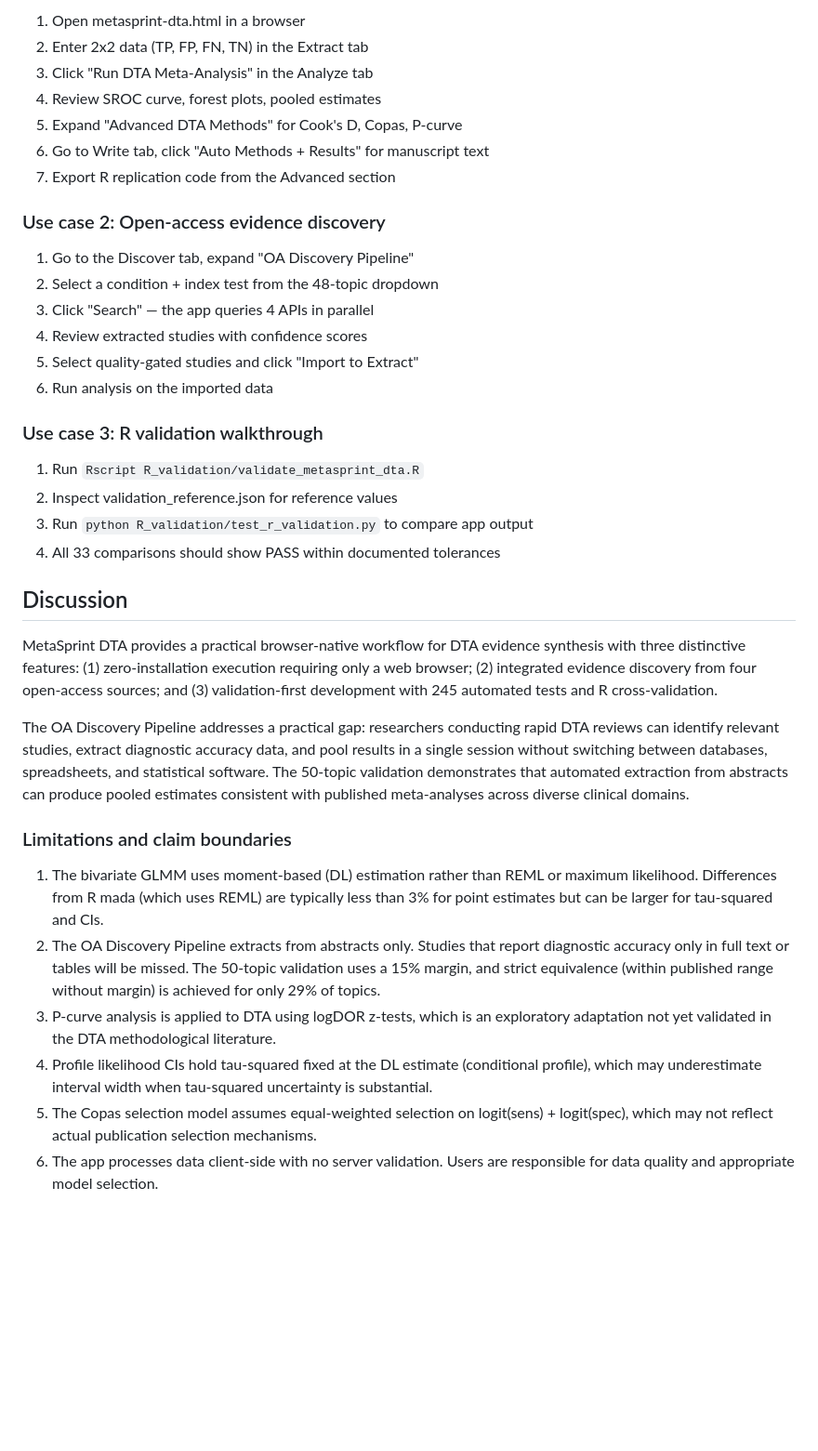
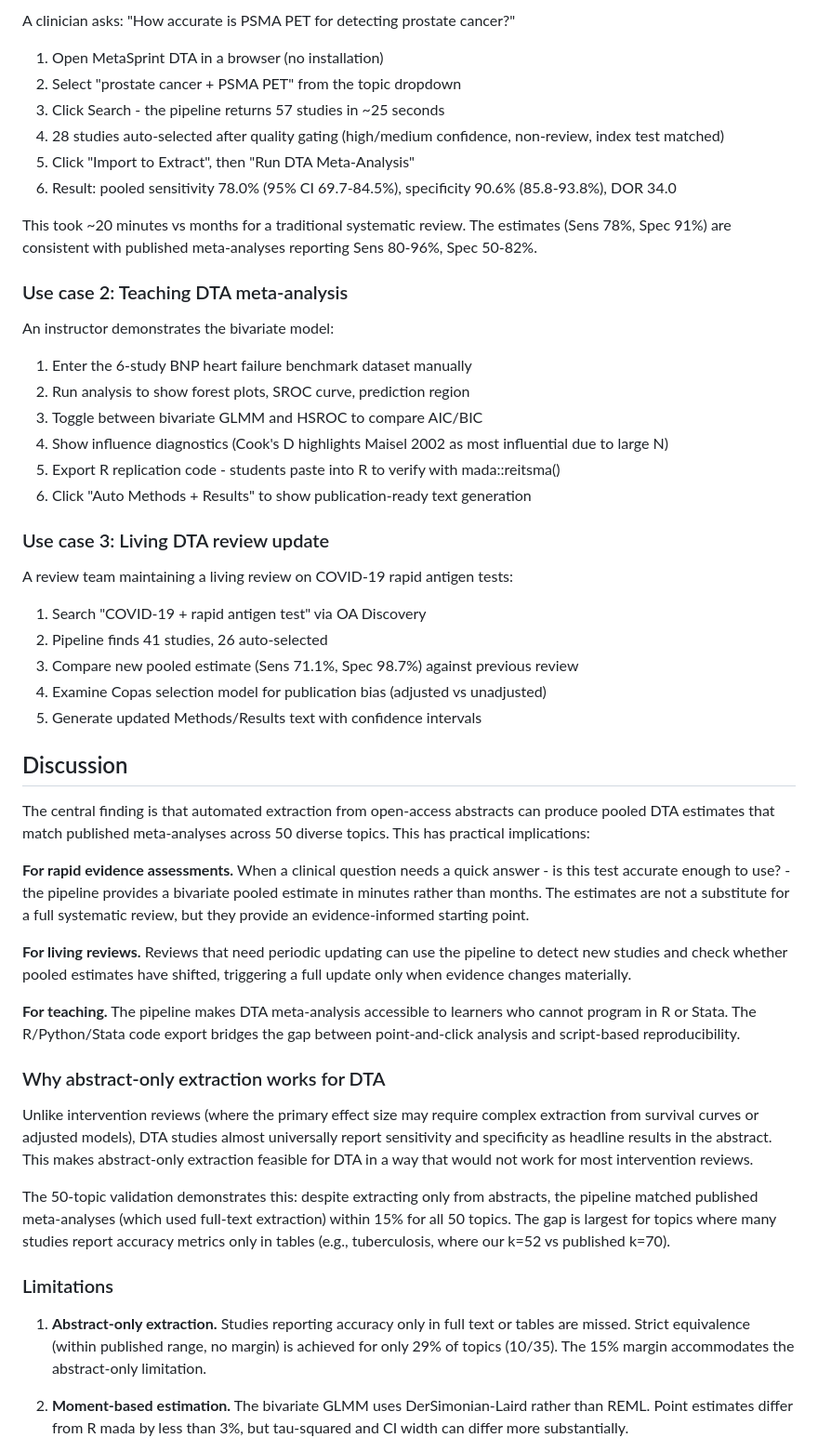
Before and after one commit to mahmood726-cyber/metasprint-dta, a Markdown page: paper/metasprint_dta_f1000.md, the part around one of its changes. Shown at 93% size. Rendered like a GitHub page; blank space fills up the shorter version.

```diff
--- a/paper/metasprint_dta_f1000.md
+++ b/paper/metasprint_dta_f1000.md
@@ -180,39 +192,55 @@ Two rounds of structured 5-persona code review were conducted (Statistical Metho
 
-1. Open metasprint-dta.html in a browser
-2. Enter 2x2 data (TP, FP, FN, TN) in the Extract tab
-3. Click "Run DTA Meta-Analysis" in the Analyze tab
-4. Review SROC curve, forest plots, pooled estimates
-5. Expand "Advanced DTA Methods" for Cook's D, Copas, P-curve
-6. Go to Write tab, click "Auto Methods + Results" for manuscript text
-7. Export R replication code from the Advanced section
+A clinician asks: "How accurate is PSMA PET for detecting prostate cancer?"
 
-### Use case 2: Open-access evidence discovery
+1. Open MetaSprint DTA in a browser (no installation)
+2. Select "prostate cancer + PSMA PET" from the topic dropdown
+3. Click Search - the pipeline returns 57 studies in ~25 seconds
+4. 28 studies auto-selected after quality gating (high/medium confidence, non-review, index test matched)
+5. Click "Import to Extract", then "Run DTA Meta-Analysis"
+6. Result: pooled sensitivity 78.0% (95% CI 69.7-84.5%), specificity 90.6% (85.8-93.8%), DOR 34.0
 
-1. Go to the Discover tab, expand "OA Discovery Pipeline"
-2. Select a condition + index test from the 48-topic dropdown
-3. Click "Search" — the app queries 4 APIs in parallel
-4. Review extracted studies with confidence scores
-5. Select quality-gated studies and click "Import to Extract"
-6. Run analysis on the imported data
+This took ~20 minutes vs months for a traditional systematic review. The estimates (Sens 78%, Spec 91%) are consistent with published meta-analyses reporting Sens 80-96%, Spec 50-82%.
 
-### Use case 3: R validation walkthrough
+### Use case 2: Teaching DTA meta-analysis
 
-1. Run `Rscript R_validation/validate_metasprint_dta.R`
-2. Inspect validation_reference.json for reference values
-3. Run `python R_validation/test_r_validation.py` to compare app output
-4. All 33 comparisons should show PASS within documented tolerances
+An instructor demonstrates the bivariate model:
+
+1. Enter the 6-study BNP heart failure benchmark dataset manually
+2. Run analysis to show forest plots, SROC curve, prediction region
+3. Toggle between bivariate GLMM and HSROC to compare AIC/BIC
+4. Show influence diagnostics (Cook's D highlights Maisel 2002 as most influential due to large N)
+5. Export R replication code - students paste into R to verify with mada::reitsma()
+6. Click "Auto Methods + Results" to show publication-ready text generation
+
+### Use case 3: Living DTA review update
+
+A review team maintaining a living review on COVID-19 rapid antigen tests:
+
+1. Search "COVID-19 + rapid antigen test" via OA Discovery
+2. Pipeline finds 41 studies, 26 auto-selected
+3. Compare new pooled estimate (Sens 71.1%, Spec 98.7%) against previous review
+4. Examine Copas selection model for publication bias (adjusted vs unadjusted)
+5. Generate updated Methods/Results text with confidence intervals
 
 ## Discussion
 
-MetaSprint DTA provides a practical browser-native workflow for DTA evidence synthesis with three distinctive features: (1) zero-installation execution requiring only a web browser; (2) integrated evidence discovery from four open-access sources; and (3) validation-first development with 245 automated tests and R cross-validation.
+The central finding is that automated extraction from open-access abstracts can produce pooled DTA estimates that match published meta-analyses across 50 diverse topics. This has practical implications:
 
-The OA Discovery Pipeline addresses a practical gap: researchers conducting rapid DTA reviews can identify relevant studies, extract diagnostic accuracy data, and pool results in a single session without switching between databases, spreadsheets, and statistical software. The 50-topic validation demonstrates that automated extraction from abstracts can produce pooled estimates consistent with published meta-analyses across diverse clinical domains.
+**For rapid evidence assessments.** When a clinical question needs a quick answer - is this test accurate enough to use? - the pipeline provides a bivariate pooled estimate in minutes rather than months. The estimates are not a substitute for a full systematic review, but they provide an evidence-informed starting point.
 
-### Limitations and claim boundaries
+**For living reviews.** Reviews that need periodic updating can use the pipeline to detect new studies and check whether pooled estimates have shifted, triggering a full update only when evidence changes materially.
 
-1. The bivariate GLMM uses moment-based (DL) estimation rather than REML or maximum likelihood. Differences from R mada (which uses REML) are typically less than 3% for point estimates but can be larger for tau-squared and CIs.
-2. The OA Discovery Pipeline extracts from abstracts only. Studies that report diagnostic accuracy only in full text or tables will be missed. The 50-topic validation uses a 15% margin, and strict equivalence (within published range without margin) is achieved for only 29% of topics.
-3. P-curve analysis is applied to DTA using logDOR z-tests, which is an exploratory adaptation not yet validated in the DTA methodological literature.
-4. Profile likelihood CIs hold tau-squared fixed at the DL estimate (conditional profile), which may underestimate interval width when tau-squared uncertainty is substantial.
-5. The Copas selection model assumes equal-weighted selection on logit(sens) + logit(spec), which may not reflect actual publication selection mechanisms.
-6. The app processes data client-side with no server validation. Users are responsible for data quality and appropriate model selection.
+**For teaching.** The pipeline makes DTA meta-analysis accessible to learners who cannot program in R or Stata. The R/Python/Stata code export bridges the gap between point-and-click analysis and script-based reproducibility.
+
+### Why abstract-only extraction works for DTA
+
+Unlike intervention reviews (where the primary effect size may require complex extraction from survival curves or adjusted models), DTA studies almost universally report sensitivity and specificity as headline results in the abstract. This makes abstract-only extraction feasible for DTA in a way that would not work for most intervention reviews.
+
+The 50-topic validation demonstrates this: despite extracting only from abstracts, the pipeline matched published meta-analyses (which used full-text extraction) within 15% for all 50 topics. The gap is largest for topics where many studies report accuracy metrics only in tables (e.g., tuberculosis, where our k=52 vs published k=70).
+
+### Limitations
+
+1. **Abstract-only extraction.** Studies reporting accuracy only in full text or tables are missed. Strict equivalence (within published range, no margin) is achieved for only 29% of topics (10/35). The 15% margin accommodates the abstract-only limitation.
+
+2. **Moment-based estimation.** The bivariate GLMM uses DerSimonian-Laird rather than REML. Point estimates differ from R mada by less than 3%, but tau-squared and CI width can differ more substantially.
+
```
Also changed, not shown: other parts of paper/metasprint_dta_f1000.md (+181 -151 lines).
